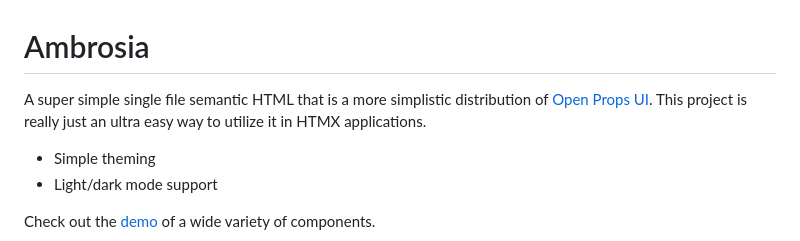
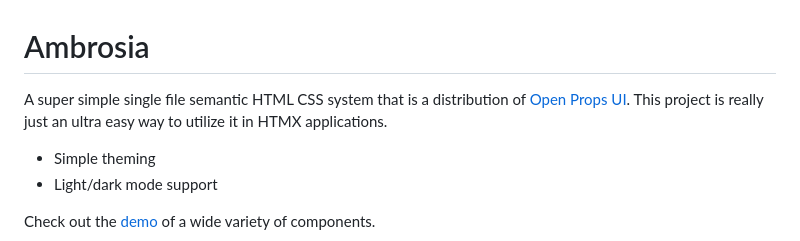
Before and after one commit to richardanaya/ambrosia, a Markdown page: README.md, the part around the change. GitHub-like rendering.

```diff
--- a/README.md
+++ b/README.md
@@ -1,6 +1,6 @@
 # Ambrosia
 
-A super simple single file semantic HTML that is a more simplistic distribution of [Open Props UI](https://open-props-ui.netlify.app/). This project is really just an ultra easy way to utilize it in HTMX applications.
+A super simple single file semantic HTML CSS system that is a distribution of [Open Props UI](https://open-props-ui.netlify.app/). This project is really just an ultra easy way to utilize it in HTMX applications.
 
 * Simple theming
 * Light/dark mode support
```
